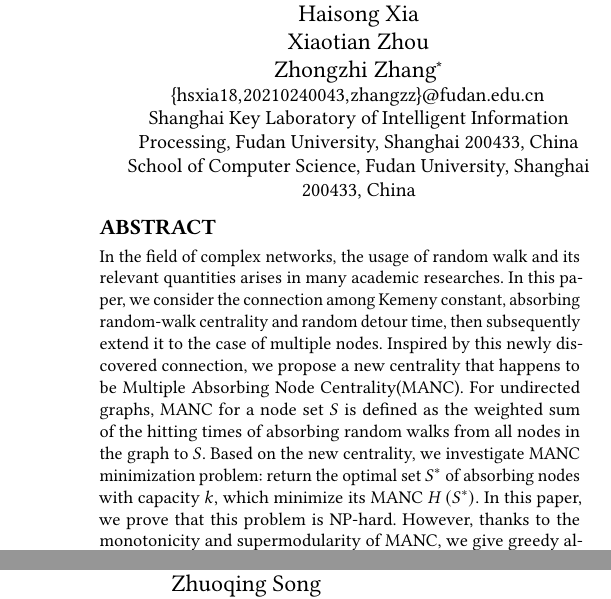
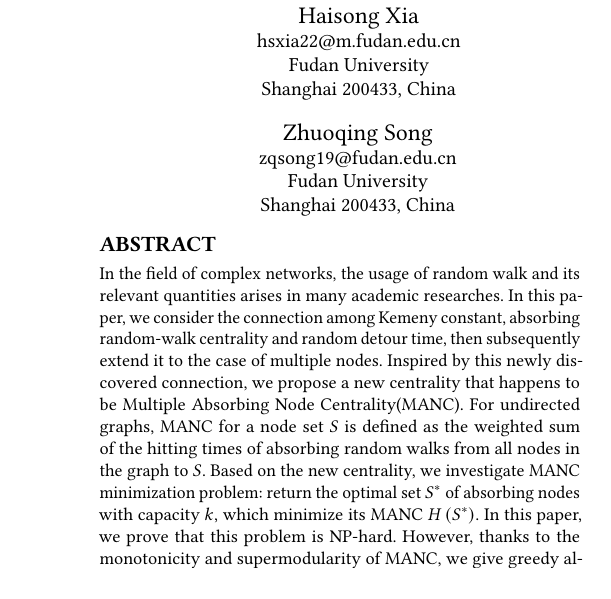
Before and after one commit to xhs7700/MANC, a LaTeX paper (main.tex): two parts of the columns of page 1 of 11 before the commit and part of one column of page 1 of 11 after it, the two joined at a grey line, cut so that both start at the same text, the shorter picture padded with empty space. Compiled offline with pdfLaTeX.

Commit message:
another version of author format

```diff
--- a/main.tex
+++ b/main.tex
@@ -11,20 +11,45 @@
 \fancyhead{}
 \title{Absorbing Time of Random Walks as a Node Group Centrality}
 \author{Haisong Xia}
+\email{hsxia22@m.fudan.edu.cn}
+\affiliation{
+  \institution{Fudan University}
+  \city{Shanghai 200433}
+  \country{China}
+}
 \author{Xiaotian Zhou}
-\author{Zhongzhi Zhang\footnotemark}
-\email{{hsxia18,20210240043,zhangzz}@fudan.edu.cn}
+\email{20210240043@fudan.edu.cn}
 \affiliation{
-  \institution{Shanghai Key Laboratory of Intelligent Information Processing, Fudan University, Shanghai 200433, China\\
-    School of Computer Science, Fudan University, Shanghai 200433, China}
-  \city{}\country{}
+  \institution{Fudan University}
+  \city{Shanghai 200433}
+  \country{China}
 }
 \author{Zhuoqing Song}
 \email{zqsong19@fudan.edu.cn}
 \affiliation{
-  \institution{Shanghai Center for Mathematical Sciences, Fudan University, Shanghai 200433, China}
-  \city{}\country{}
+  \institution{Fudan University}
+  \city{Shanghai 200433}
+  \country{China}
 }
+\author{Zhongzhi Zhang\footnotemark}
+\email{zhangzz@fudan.edu.cn}
+\affiliation{
+  \institution{Fudan University}
+  \city{Shanghai 200433}
+  \country{China}
+}
+% \email{{hsxia18,20210240043,zhangzz}@fudan.edu.cn}
+% \affiliation{
+%   \institution{Shanghai Key Laboratory of Intelligent Information Processing, Fudan University, Shanghai 200433, China\\
+%     School of Computer Science, Fudan University, Shanghai 200433, China}
+%   \city{}\country{}
+% }
+% \author{Zhuoqing Song}
+% \email{zqsong19@fudan.edu.cn}
+% \affiliation{
+%   \institution{Shanghai Center for Mathematical Sciences, Fudan University, Shanghai 200433, China}
+%   \city{}\country{}
+% }
 \begin{abstract}
   In the field of complex networks, the usage of random walk and its relevant quantities arises in many academic researches.
   In this paper, we consider the connection among Kemeny constant, absorbing random-walk centrality and random detour time, then subsequently extend it to the case of multiple nodes.
```
